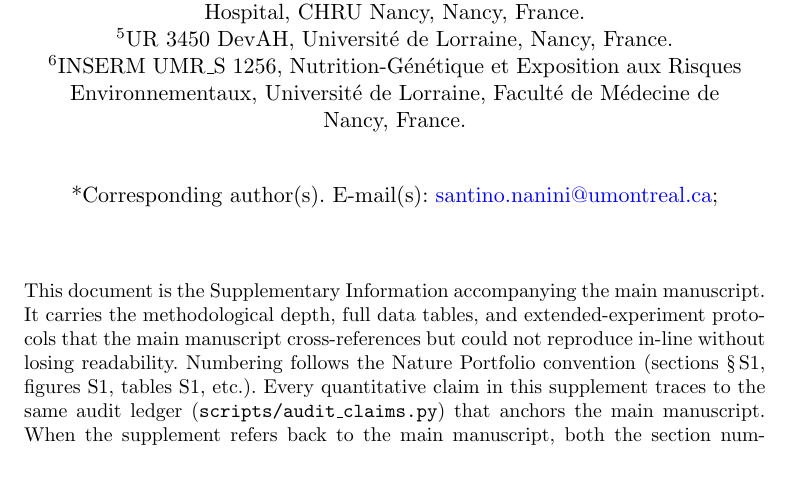
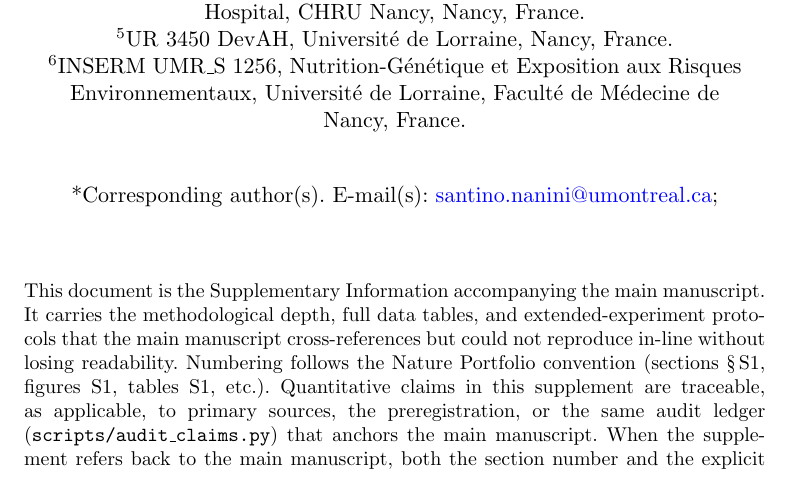
Before and after one commit to sadc-lab/pulse_reliability_atlas, a LaTeX paper (preprint_npj/supplement.tex): part of page 1 of 62, cut so that both start at the same text. Compiled offline with pdfLaTeX.

Commit message:
[SUPP+README+CLAUDE] The two author decisions from the supplement audit: the opening provenance sentence, and limitation 8's pharynx
Both were held for the author (audit/supplement_audit_2026-09-28.md, rows 0.4
and S2.6) and applied on the author's go of 2026-09-28, after a second check.

1. Supplement, opening paragraph. "Every quantitative claim in this supplement
   traces to the same audit ledger" was not true as stated: some quantitative
   claims come from primary sources, not the ledger. Witness: the REL_4_3_2
   diff size "7 files / +46 / -17" (S1) is in no script and no crosswalk row.
   Now aligned on paper Methods 4.7: "Quantitative claims in this supplement
   are traceable, as applicable, to primary sources, the preregistration, or
   the same audit ledger (scripts/audit_claims.py) that anchors the main
   manuscript." No guard pinned the old sentence (only the regenerated
   inventory CSVs list it).
   Same overclaim, same witness, in the public README.md:315 ("every
   quantitative claim in the manuscript is checked by a machine"): now "every
   quantitative claim registered in the audit ledger is re-derived by a
   machine", the scope monograph L681 already states. Paper 4.7 unchanged.

2. CLAUDE.md:139, verified limitation 8. "(no nose/pharynx)" was wrong for the
   pharynx: SetupCircuitsAndCompartments.cpp at REL_4_3_1 creates a 1 mL
   Pharynx node (L2991-2994) and gas compartment (L3146); the only series
   resistance is the trachea resistance on PharynxToCarina (L3066-3068). Now
   "(no nose; the pharynx is a 1 mL gas compartment with no resistance of its
   own)". Also checked today and added: Upper*ResistanceMultiplier scales that
   same trachea resistance (RespiratoryModel.cpp L3624-3641). Supplement Table
   S1 row 8 already carries the corrected wording (f4ea5dd).

Rebuilt: paper 26 p., supplement 62 p. (30 / 32 bib entries, 0 warnings,
0 undefined). audit_claims --check-paper-sync --check-monograph exit 0.

```diff
--- a/preprint_npj/supplement.tex
+++ b/preprint_npj/supplement.tex
@@ -116,7 +116,7 @@
 
 \maketitle
 
-\noindent This document is the Supplementary Information accompanying the main manuscript. It carries the methodological depth, full data tables, and extended-experiment protocols that the main manuscript cross-references but could not reproduce in-line without losing readability. Numbering follows the Nature Portfolio convention (sections \S\,S1, figures S1, tables S1, etc.). Every quantitative claim in this supplement traces to the same audit ledger (\texttt{scripts/audit\_claims.py}) that anchors the main manuscript. When the supplement refers back to the main manuscript, both the section number and the explicit phrase ``of the main manuscript'' are given to prevent confusion between S-numbered supplement items and main-manuscript items.
+\noindent This document is the Supplementary Information accompanying the main manuscript. It carries the methodological depth, full data tables, and extended-experiment protocols that the main manuscript cross-references but could not reproduce in-line without losing readability. Numbering follows the Nature Portfolio convention (sections \S\,S1, figures S1, tables S1, etc.). Quantitative claims in this supplement are traceable, as applicable, to primary sources, the preregistration, or the same audit ledger (\texttt{scripts/audit\_claims.py}) that anchors the main manuscript. When the supplement refers back to the main manuscript, both the section number and the explicit phrase ``of the main manuscript'' are given to prevent confusion between S-numbered supplement items and main-manuscript items.
 
 \tableofcontents
 
```
Also changed, not shown: README.md.
